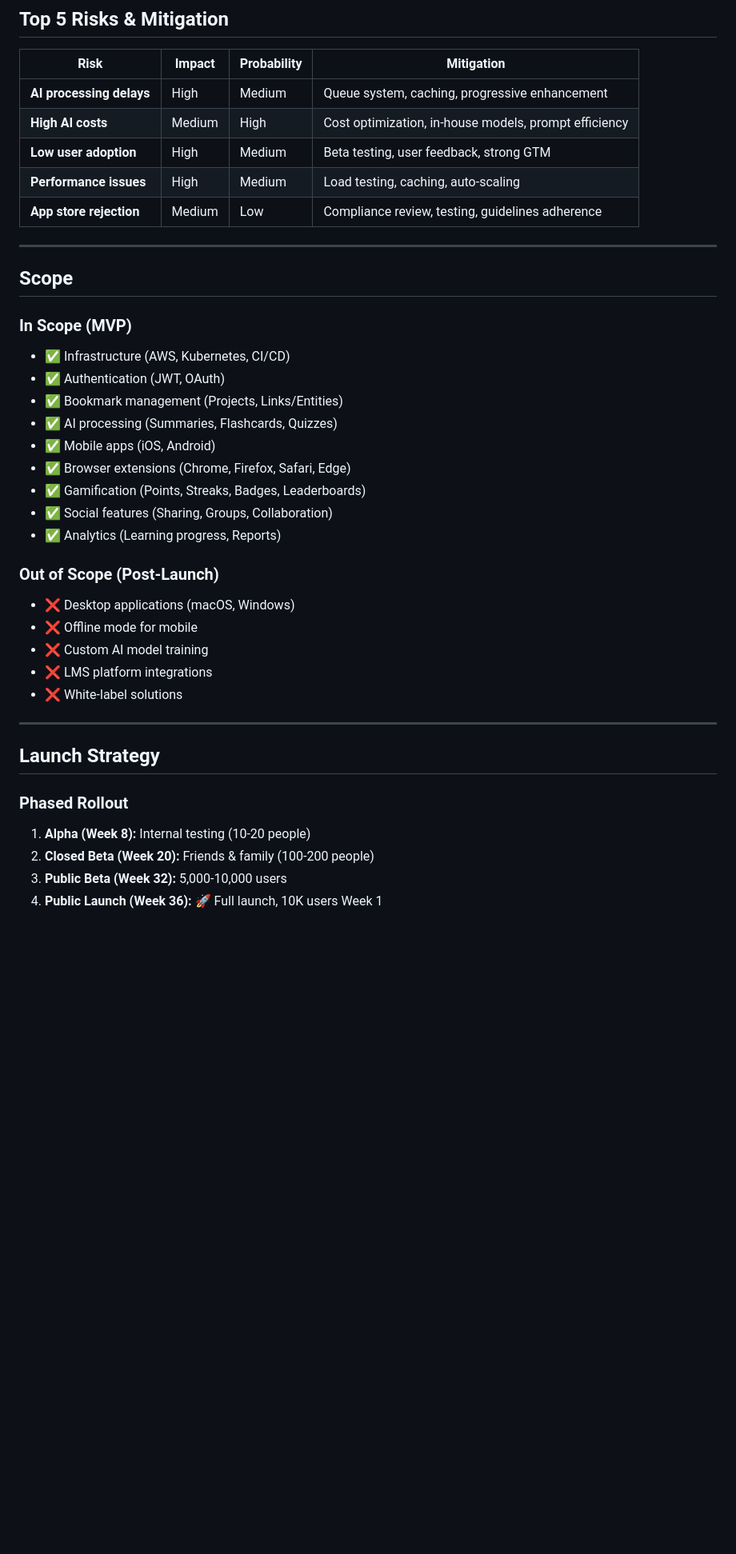
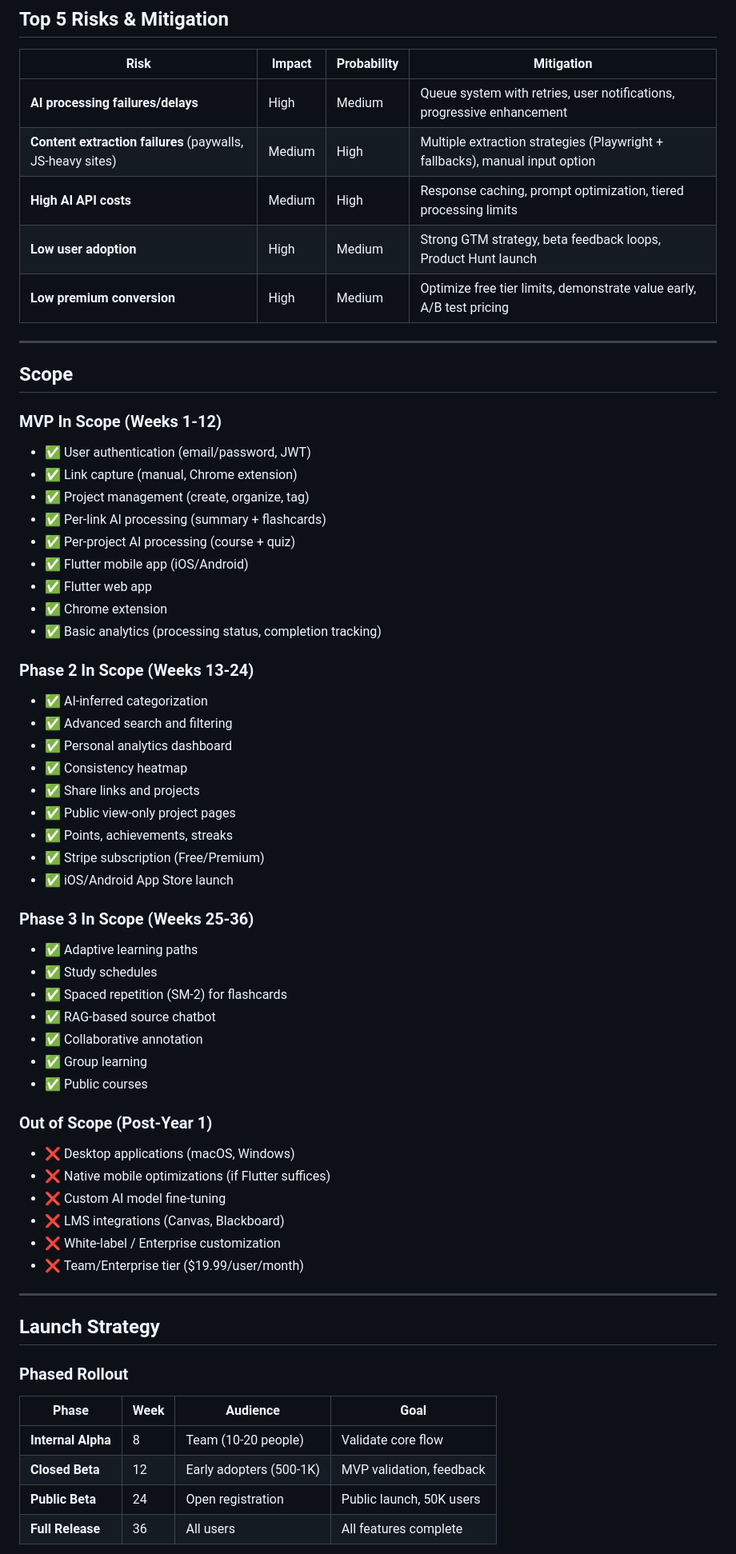
Before and after one commit to ihjohny/L2L, a Markdown page: docs/PROJECT_PLAN.md, the part around one of its changes. Shown at 80% size. GitHub-like rendering; blank space fills up the shorter version.

```diff
--- a/docs/PROJECT_PLAN.md
+++ b/docs/PROJECT_PLAN.md
@@ -153,33 +182,54 @@ Public Launch (W36) ⭐
 
 | Risk | Impact | Probability | Mitigation |
 |------|--------|-------------|------------|
-| **AI processing delays** | High | Medium | Queue system, caching, progressive enhancement |
-| **High AI costs** | Medium | High | Cost optimization, in-house models, prompt efficiency |
-| **Low user adoption** | High | Medium | Beta testing, user feedback, strong GTM |
-| **Performance issues** | High | Medium | Load testing, caching, auto-scaling |
-| **App store rejection** | Medium | Low | Compliance review, testing, guidelines adherence |
+| **AI processing failures/delays** | High | Medium | Queue system with retries, user notifications, progressive enhancement |
+| **Content extraction failures** (paywalls, JS-heavy sites) | Medium | High | Multiple extraction strategies (Playwright + fallbacks), manual input option |
+| **High AI API costs** | Medium | High | Response caching, prompt optimization, tiered processing limits |
+| **Low user adoption** | High | Medium | Strong GTM strategy, beta feedback loops, Product Hunt launch |
+| **Low premium conversion** | High | Medium | Optimize free tier limits, demonstrate value early, A/B test pricing |
 
 ---
 
 ## Scope
 
-### In Scope (MVP)
-- ✅ Infrastructure (AWS, Kubernetes, CI/CD)
-- ✅ Authentication (JWT, OAuth)
-- ✅ Bookmark management (Projects, Links/Entities)
-- ✅ AI processing (Summaries, Flashcards, Quizzes)
-- ✅ Mobile apps (iOS, Android)
-- ✅ Browser extensions (Chrome, Firefox, Safari, Edge)
-- ✅ Gamification (Points, Streaks, Badges, Leaderboards)
-- ✅ Social features (Sharing, Groups, Collaboration)
-- ✅ Analytics (Learning progress, Reports)
+### MVP In Scope (Weeks 1-12)
+- ✅ User authentication (email/password, JWT)
+- ✅ Link capture (manual, Chrome extension)
+- ✅ Project management (create, organize, tag)
+- ✅ Per-link AI processing (summary + flashcards)
+- ✅ Per-project AI processing (course + quiz)
+- ✅ Flutter mobile app (iOS/Android)
+- ✅ Flutter web app
+- ✅ Chrome extension
+- ✅ Basic analytics (processing status, completion tracking)
 
-### Out of Scope (Post-Launch)
+### Phase 2 In Scope (Weeks 13-24)
+- ✅ AI-inferred categorization
+- ✅ Advanced search and filtering
+- ✅ Personal analytics dashboard
+- ✅ Consistency heatmap
+- ✅ Share links and projects
+- ✅ Public view-only project pages
+- ✅ Points, achievements, streaks
+- ✅ Stripe subscription (Free/Premium)
+- ✅ iOS/Android App Store launch
+
+### Phase 3 In Scope (Weeks 25-36)
+- ✅ Adaptive learning paths
+- ✅ Study schedules
+- ✅ Spaced repetition (SM-2) for flashcards
+- ✅ RAG-based source chatbot
+- ✅ Collaborative annotation
+- ✅ Group learning
+- ✅ Public courses
+
+### Out of Scope (Post-Year 1)
 - ❌ Desktop applications (macOS, Windows)
-- ❌ Offline mode for mobile
-- ❌ Custom AI model training
-- ❌ LMS platform integrations
-- ❌ White-label solutions
+- ❌ Native mobile optimizations (if Flutter suffices)
+- ❌ Custom AI model fine-tuning
+- ❌ LMS integrations (Canvas, Blackboard)
+- ❌ White-label / Enterprise customization
+- ❌ Team/Enterprise tier ($19.99/user/month)
 
 ---
 
@@ -187,8 +237,10 @@ Public Launch (W36) ⭐
 
 ### Phased Rollout
 
-1. **Alpha (Week 8):** Internal testing (10-20 people)
-2. **Closed Beta (Week 20):** Friends & family (100-200 people)
-3. **Public Beta (Week 32):** 5,000-10,000 users
-4. **Public Launch (Week 36):** 🚀 Full launch, 10K users Week 1
+| Phase | Week | Audience | Goal |
+|-------|------|----------|------|
+| **Internal Alpha** | 8 | Team (10-20 people) | Validate core flow |
+| **Closed Beta** | 12 | Early adopters (500-1K) | MVP validation, feedback |
+| **Public Beta** | 24 | Open registration | Public launch, 50K users |
+| **Full Release** | 36 | All users | All features complete |
 
```
Also changed, not shown: other parts of docs/PROJECT_PLAN.md (+183 -149 lines).
